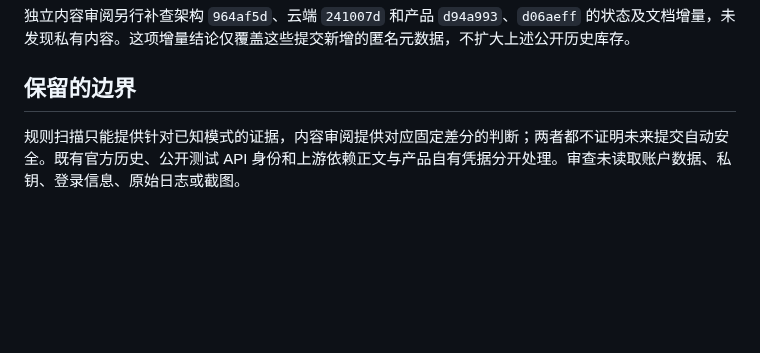
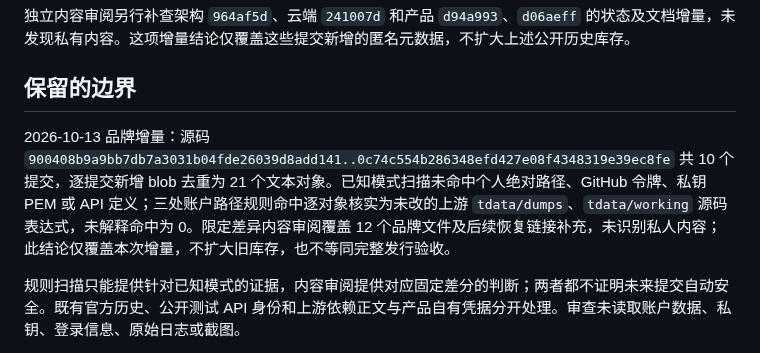
Before and after one commit to lonefisher/fishgram, a Markdown page: docs/PUBLIC-SOURCE-AUDIT.md, the part around the change. Drawn GitHub-style; blank space fills up the shorter version.

Commit message:
Record fixed branding history privacy audit

```diff
--- a/docs/PUBLIC-SOURCE-AUDIT.md
+++ b/docs/PUBLIC-SOURCE-AUDIT.md
@@ -36,6 +36,8 @@ Pages 只包含开发说明页及 `.nojekyll`。公开页面 HTTP 200，字节
 
 ## 保留的边界
 
+2026-10-13 品牌增量：源码 `900408b9a9bb7db7a3031b04fde26039d8add141..0c74c554b286348efd427e08f4348319e39ec8fe` 共 10 个提交，逐提交新增 blob 去重为 21 个文本对象。已知模式扫描未命中个人绝对路径、GitHub 令牌、私钥 PEM 或 API 定义；三处账户路径规则命中逐对象核实为未改的上游 `tdata/dumps`、`tdata/working` 源码表达式，未解释命中为 0。限定差异内容审阅覆盖 12 个品牌文件及后续恢复链接补充，未识别私人内容；此结论仅覆盖本次增量，不扩大旧库存，也不等同完整发行验收。
+
 规则扫描只能提供针对已知模式的证据，内容审阅提供对应固定差分的判断；两者都不证明未来提交自动安全。既有官方历史、公开测试 API 身份和上游依赖正文与产品自有凭据分开处理。审查未读取账户数据、私钥、登录信息、原始日志或截图。
 
 该记录不替代正常退出后的账户一致快照、真实产品云端构建、Windows 11 实机验收、签名安装和恢复测试。原搜索完整验收及首次公开发行门槛保持不变。
```
